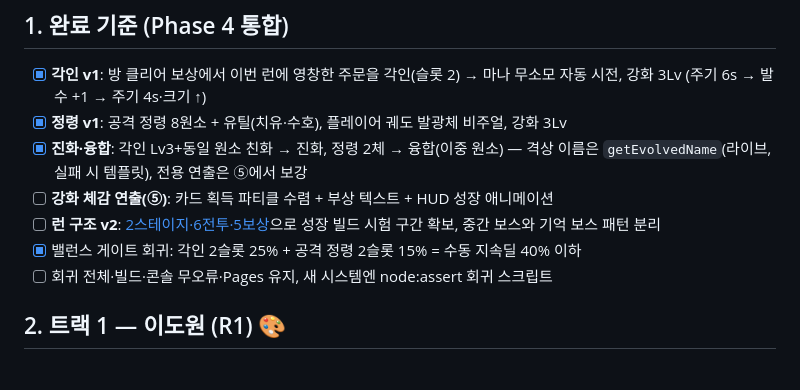
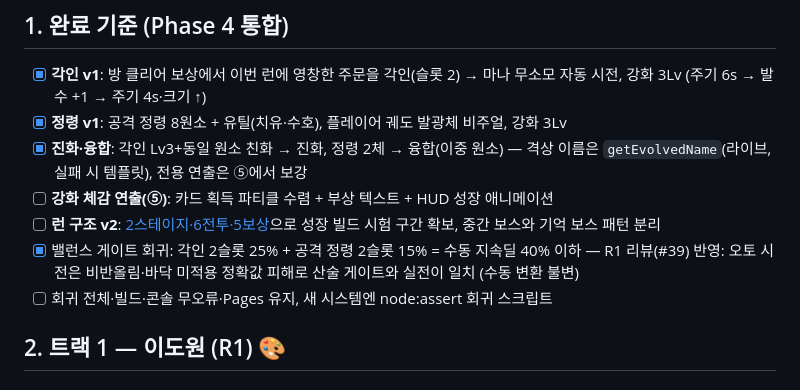
Before and after one commit to jaepaly/NHN-Project, a Markdown page: docs/PHASE_4.md, the part around the change. Drawn GitHub-style.

Commit message:
docs: 40% 게이트 항목에 실피해 정합(R1 리뷰) 반영 명시

```diff
--- a/docs/PHASE_4.md
+++ b/docs/PHASE_4.md
@@ -27,6 +27,7 @@ Phase 4는 [PROGRESSION_DESIGN.md](PROGRESSION_DESIGN.md)의 **②각인 → ③
 - [ ] **강화 체감 연출(⑤)**: 카드 획득 파티클 수렴 + 부상 텍스트 + HUD 성장 애니메이션
 - [ ] **런 구조 v2**: [2스테이지·6전투·5보상](RUN_STRUCTURE_V2.md)으로 성장 빌드 시험 구간 확보, 중간 보스와 기억 보스 패턴 분리
 - [x] 밸런스 게이트 회귀: 각인 2슬롯 25% + 공격 정령 2슬롯 15% = 수동 지속딜 40% 이하
+  — R1 리뷰(#39) 반영: 오토 시전은 비반올림·바닥 미적용 정확값 피해로 산술 게이트와 실전이 일치 (수동 변환 불변)
 - [ ] 회귀 전체·빌드·콘솔 무오류·Pages 유지, 새 시스템엔 node:assert 회귀 스크립트
 
 ## 2. 트랙 1 — 이도원 (R1) 🎨
```
